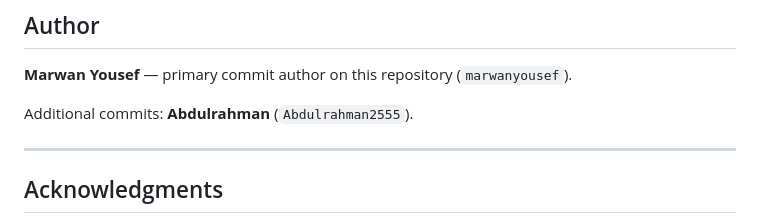
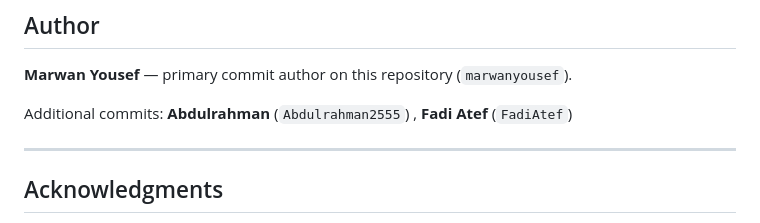
Before and after one commit to MarwanYousef725/Graduated-Project, a Markdown page: README.md, the part around the change. Drawn GitHub-style.

```diff
--- a/README.md
+++ b/README.md
@@ -485,7 +485,7 @@ No `LICENSE` file is present. All rights remain with the authors until a license
 
 **Marwan Yousef** — primary commit author on this repository (`marwanyousef`).
 
-Additional commits: **Abdulrahman** (`Abdulrahman2555`).
+Additional commits: **Abdulrahman** (`Abdulrahman2555`) , **Fadi Atef** (`FadiAtef`)
 
 ---
 
```
